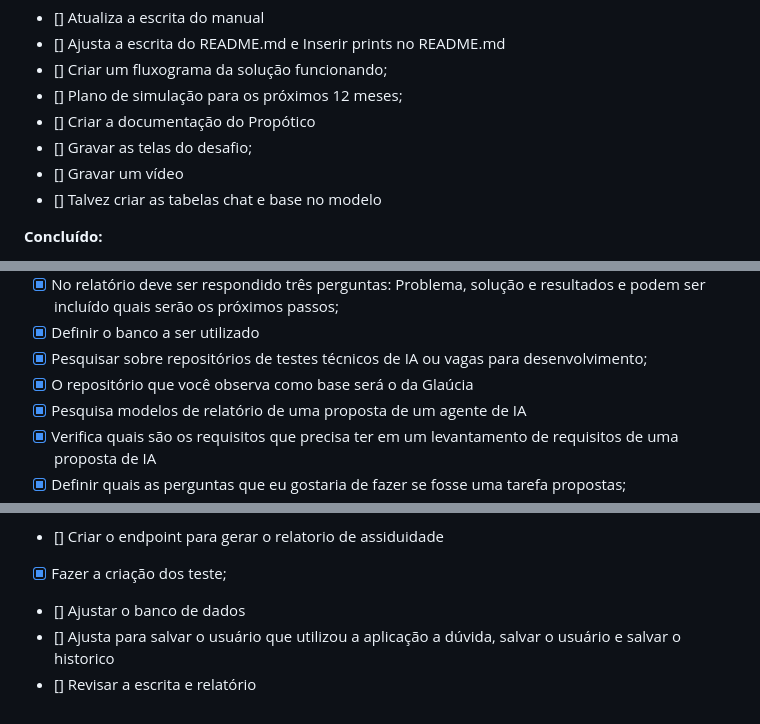
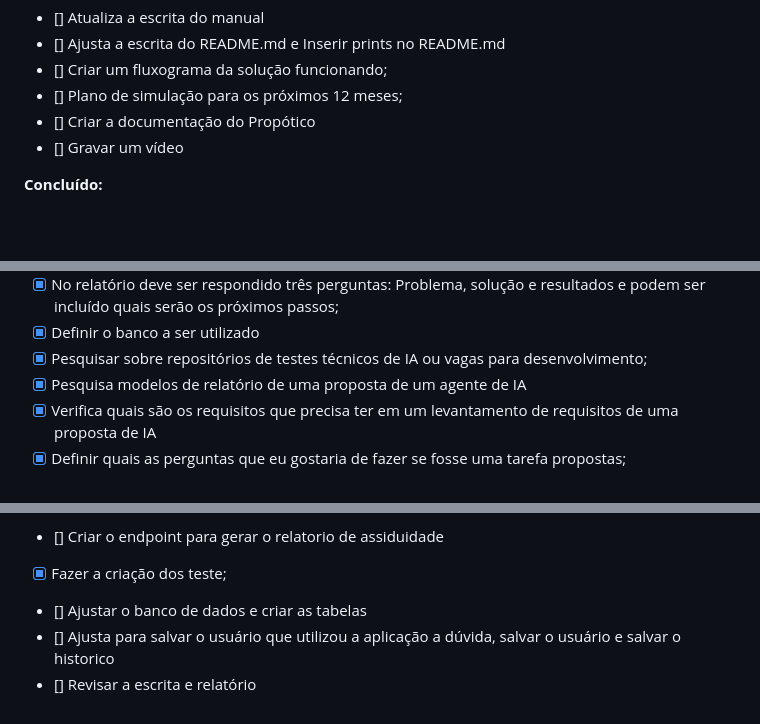
Before and after one commit to vanessaformiga/desafio_tecnico_dp, a Markdown page: Kanban.md, 3 parts joined by grey strips. GitHub-like rendering; blank space fills up the shorter version.

Commit message:
enviando arquivos

```diff
--- a/Kanban.md
+++ b/Kanban.md
@@ -21,10 +21,7 @@ Este arquivo contém o cronograma com as atividades que foram desenvolvidas, par
 - [] Criar um fluxograma da solução funcionando;
 - [] Plano de simulação para os próximos 12 meses;
 - [] Criar a documentação do Propótico
-- [] Gravar as telas do desafio;
 - [] Gravar um vídeo
-- [] Talvez criar as tabelas chat e base no modelo
-
 
 
 **Concluído:**
@@ -47,7 +44,6 @@ solucionados com IA.
 - [x] No relatório deve ser respondido três perguntas: Problema, solução e resultados e podem ser incluído quais serão os próximos passos;
 - [x] Definir o banco a ser utilizado
 - [x] Pesquisar sobre repositórios de testes técnicos de IA ou vagas para desenvolvimento;
-- [x] O repositório que você observa como base será o da Glaúcia
 - [x] Pesquisa modelos de relatório de uma proposta de um agente de IA
 - [x] Verifica quais são os requisitos que precisa ter em um levantamento de requisitos de uma proposta de IA
 - [x] Definir quais as perguntas que eu gostaria de fazer se fosse uma tarefa propostas;
@@ -65,6 +61,6 @@ solucionados com IA.
 - [x] Criar o endpoint para responder perguntas sobre afastamento e licenças;
 - [] Criar o endpoint para gerar o relatorio de assiduidade
 - [x] Fazer a criação dos teste;
-- [] Ajustar o banco de dados
+- [] Ajustar o banco de dados e criar as tabelas
 - [] Ajusta para salvar o usuário que utilizou a aplicação a dúvida, salvar o usuário e salvar o historico
 - [] Revisar a escrita e relatório
```
